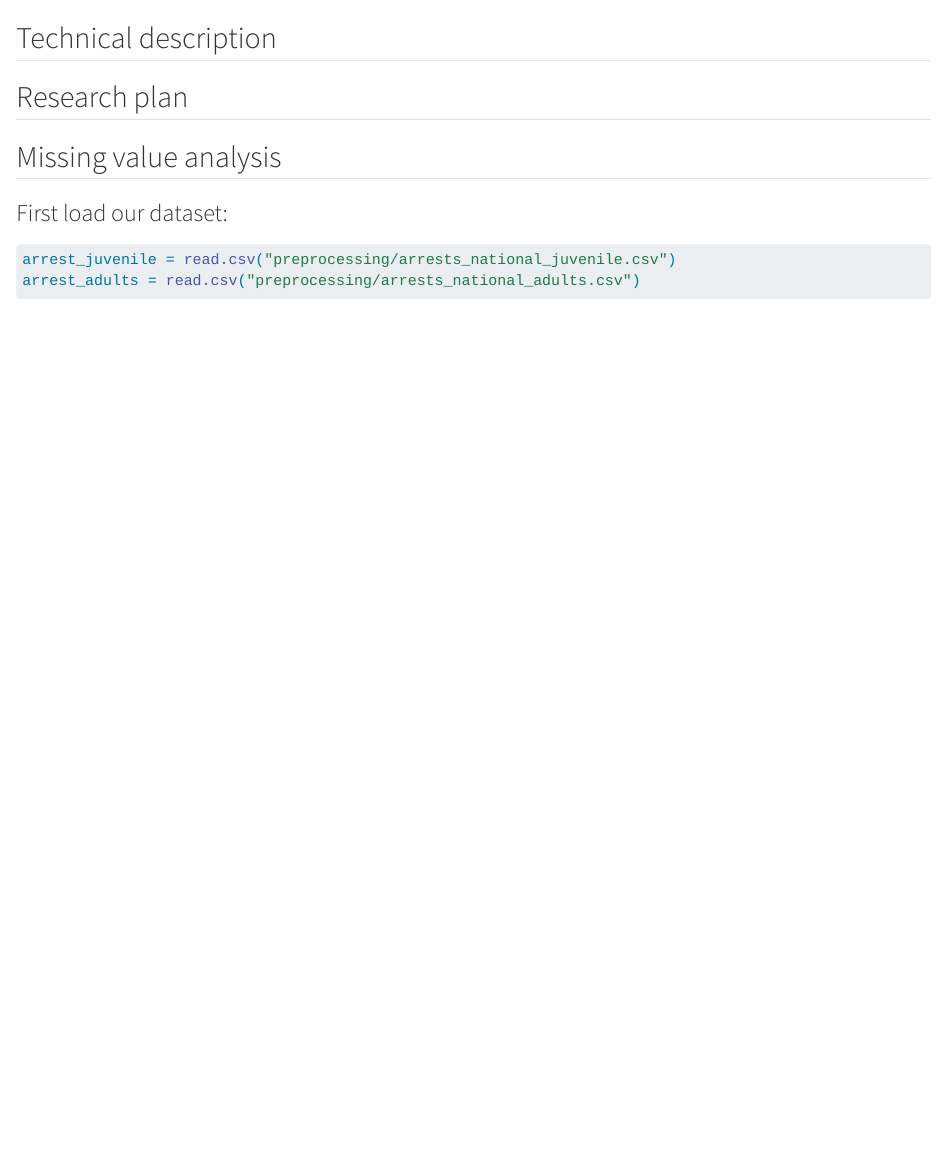
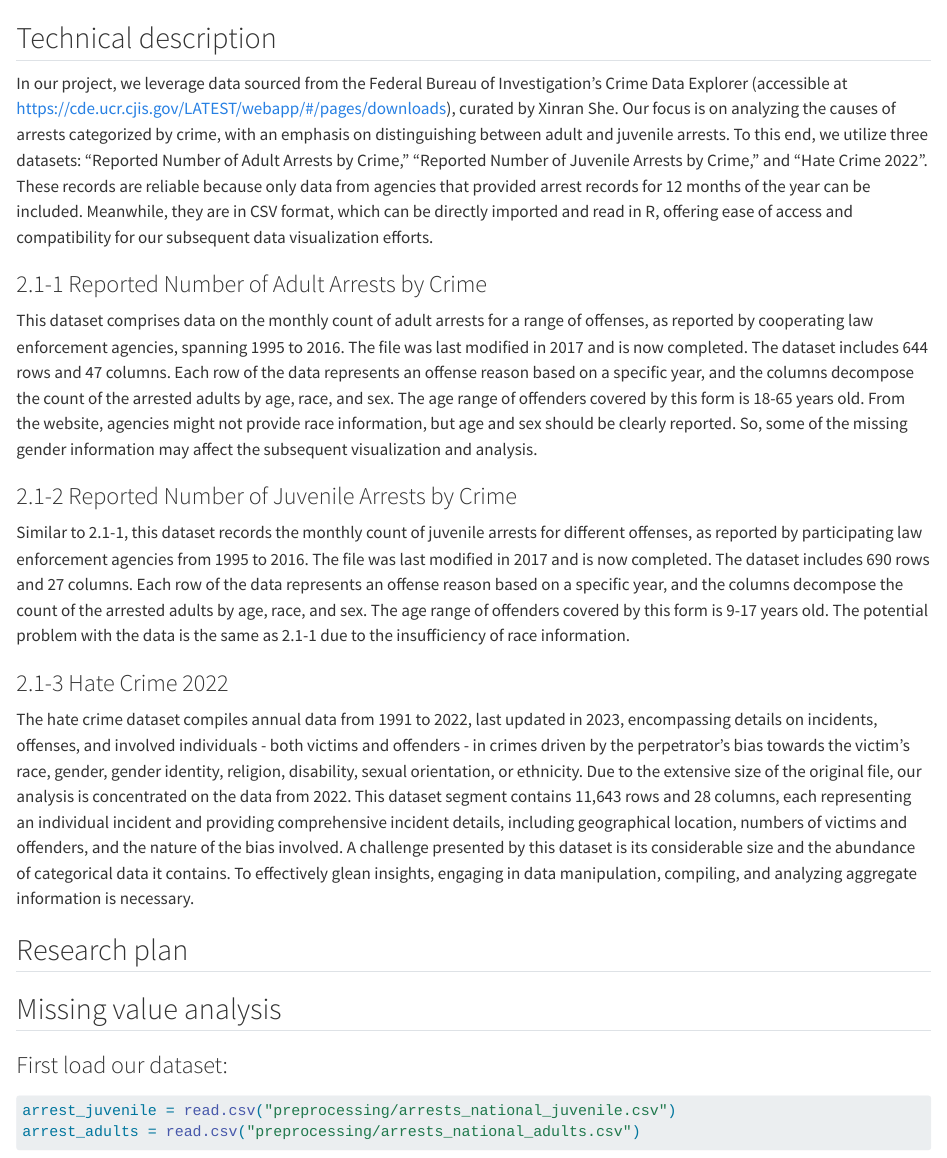
Before and after one commit to thisisliulu/Crime, a Quarto document (data.qmd): the page in a window 1100 px wide, from 60 px down. Rendered offline with R 4.5, knitr and Pandoc in place of Quarto, with nearby package versions; some code elsewhere in the file could not run offline.

Commit message:
Modify the technique description.

```diff
--- a/data.qmd
+++ b/data.qmd
@@ -1,5 +1,15 @@
 # Data
 ## Technical description
+In our project, we leverage data sourced from the Federal Bureau of Investigation's Crime Data Explorer (accessible at https://cde.ucr.cjis.gov/LATEST/webapp/#/pages/downloads), curated by Xinran She. Our focus is on analyzing the causes of arrests categorized by crime, with an emphasis on distinguishing between adult and juvenile arrests. To this end, we utilize three datasets: "Reported Number of Adult Arrests by Crime," "Reported Number of Juvenile Arrests by Crime," and "Hate Crime 2022". These records are reliable because only data from agencies that provided arrest records for 12 months of the year can be included. Meanwhile, they are in CSV format, which can be directly imported and read in R, offering ease of access and compatibility for our subsequent data visualization efforts.
+
+### 2.1-1 Reported Number of Adult Arrests by Crime
+This dataset comprises data on the monthly count of adult arrests for a range of offenses, as reported by cooperating law enforcement agencies, spanning 1995 to 2016. The file was last modified in 2017 and is now completed. The dataset includes 644 rows and 47 columns. Each row of the data represents an offense reason based on a specific year, and the columns decompose the count of the arrested adults by age, race, and sex. The age range of offenders covered by this form is 18-65 years old. From the website, agencies might not provide race information, but age and sex should be clearly reported. So, some of the missing gender information may affect the subsequent visualization and analysis.
+
+### 2.1-2 Reported Number of Juvenile Arrests by Crime
+Similar to 2.1-1, this dataset records the monthly count of juvenile arrests for different offenses, as reported by participating law enforcement agencies from 1995 to 2016. The file was last modified in 2017 and is now completed. The dataset includes 690 rows and 27 columns. Each row of the data represents an offense reason based on a specific year, and the columns decompose the count of the arrested adults by age, race, and sex. The age range of offenders covered by this form is 9-17 years old. The potential problem with the data is the same as 2.1-1 due to the insufficiency of race information.
+
+### 2.1-3 Hate Crime 2022
+The hate crime dataset compiles annual data from 1991 to 2022, last updated in 2023, encompassing details on incidents, offenses, and involved individuals - both victims and offenders - in crimes driven by the perpetrator's bias towards the victim's race, gender, gender identity, religion, disability, sexual orientation, or ethnicity. Due to the extensive size of the original file, our analysis is concentrated on the data from 2022. This dataset segment contains 11,643 rows and 28 columns, each representing an individual incident and providing comprehensive incident details, including geographical location, numbers of victims and offenders, and the nature of the bias involved. A challenge presented by this dataset is its considerable size and the abundance of categorical data it contains. To effectively glean insights, engaging in data manipulation, compiling, and analyzing aggregate information is necessary.
 
 ## Research plan
 
```
Also changed, not shown: docs/search.json (deleted), 6 other files.
